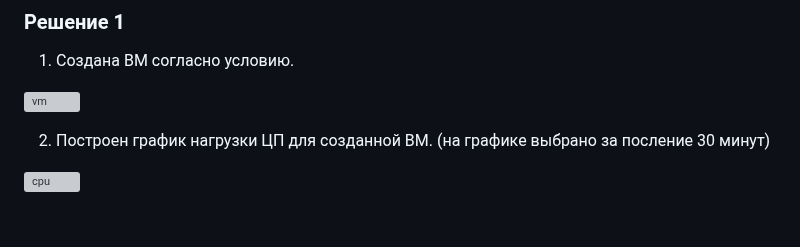
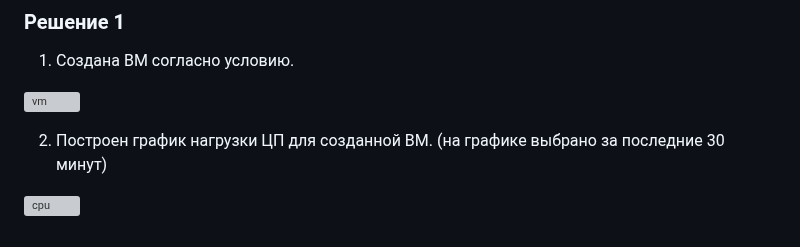
Before and after one commit to SlavaZakariev/netology, a Markdown page: monitoring/8.1_review/ReadMe.md, the part around the change. Rendered like a GitHub page; grey boxes are pictures that could not be loaded.

```diff
--- a/monitoring/8.1_review/ReadMe.md
+++ b/monitoring/8.1_review/ReadMe.md
@@ -42,6 +42,6 @@
 
 ![vm](https://github.com/SlavaZakariev/netology/blob/ef5538a2a1a6d60bfb73add84bb0d8ecb067eaee/monitoring/8.1_review/resources/monit_1.1.jpg)
 
-2. Построен график нагрузки ЦП для созданной ВМ. (на графике выбрано за посление 30 минут)
+2. Построен график нагрузки ЦП для созданной ВМ. (на графике выбрано за последние 30 минут)
 
 ![cpu](https://github.com/SlavaZakariev/netology/blob/ef5538a2a1a6d60bfb73add84bb0d8ecb067eaee/monitoring/8.1_review/resources/monit_1.2.jpg)
```
